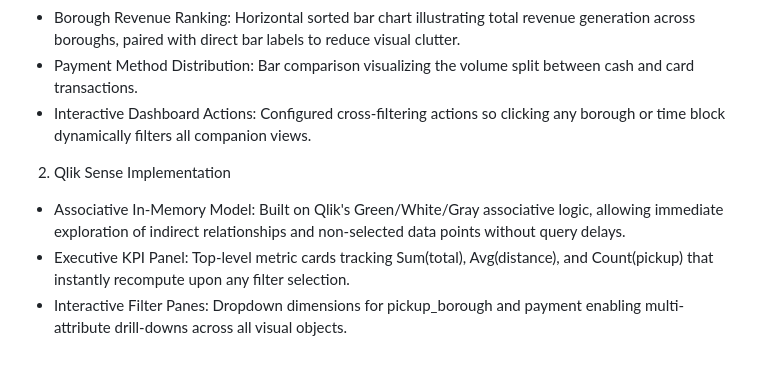
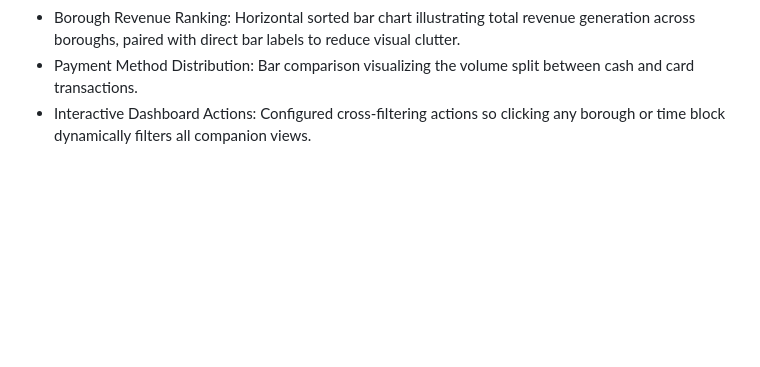
Before and after one commit to sanskar00-debug/nyc-taxi-revenue-performance, a Markdown page: README.md, the part around the change. Drawn GitHub-style; blank space fills up the shorter version.

Commit message:
Remove Qlik Sense Implementation details from README
Removed Qlik Sense Implementation section from README.

```diff
--- a/README.md
+++ b/README.md
@@ -52,7 +52,3 @@ nyc-taxi-tableau-qlik-analytics/
  * Borough Revenue Ranking: Horizontal sorted bar chart illustrating total revenue generation across boroughs, paired with direct bar labels to reduce visual clutter.
  * Payment Method Distribution: Bar comparison visualizing the volume split between cash and card transactions.
  * Interactive Dashboard Actions: Configured cross-filtering actions so clicking any borough or time block dynamically filters all companion views.
-2. Qlik Sense Implementation
- * Associative In-Memory Model: Built on Qlik's Green/White/Gray associative logic, allowing immediate exploration of indirect relationships and non-selected data points without query delays.
- * Executive KPI Panel: Top-level metric cards tracking Sum(total), Avg(distance), and Count(pickup) that instantly recompute upon any filter selection.
- * Interactive Filter Panes: Dropdown dimensions for pickup_borough and payment enabling multi-attribute drill-downs across all visual objects.
```
